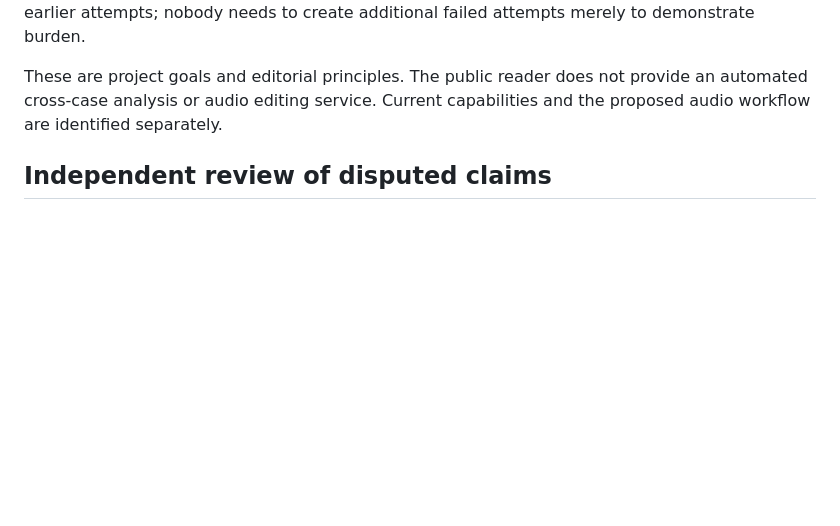
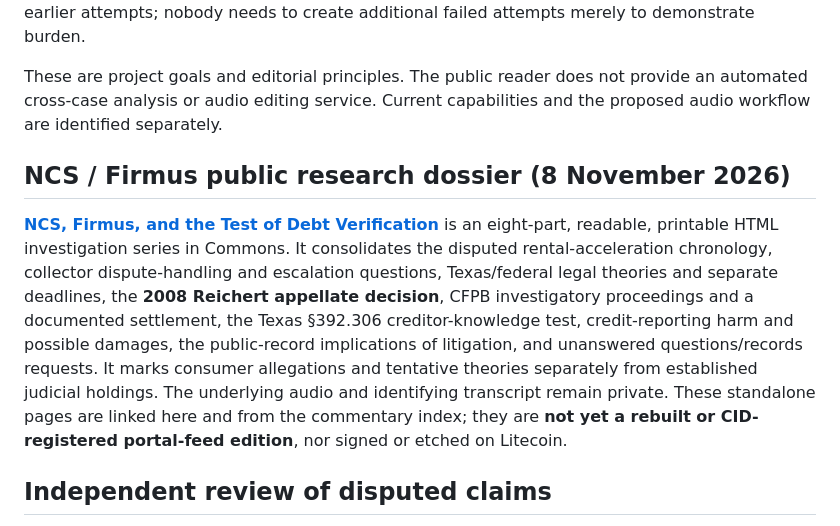
Before and after one commit to johnrigler/commons, a Markdown page: README.md, the part around the change. GitHub-like rendering; blank space fills up the shorter version.

Commit message:
docs(commons): link multi-part NCS Firmus investigation series

```diff
--- a/README.md
+++ b/README.md
@@ -111,6 +111,10 @@ needs to create additional failed attempts merely to demonstrate burden.
 These are project goals and editorial principles. The public reader does not
 provide an automated cross-case analysis or audio editing service. Current
 capabilities and the proposed audio workflow are identified separately.
+
+## NCS / Firmus public research dossier (8 November 2026)
+
+[**NCS, Firmus, and the Test of Debt Verification**](reading/ncs-collection/index.html) is an eight-part, readable, printable HTML investigation series in Commons. It consolidates the disputed rental-acceleration chronology, collector dispute-handling and escalation questions, Texas/federal legal theories and separate deadlines, the **2008 Reichert appellate decision**, CFPB investigatory proceedings and a documented settlement, the Texas §392.306 creditor-knowledge test, credit-reporting harm and possible damages, the public-record implications of litigation, and unanswered questions/records requests. It marks consumer allegations and tentative theories separately from established judicial holdings. The underlying audio and identifying transcript remain private. These standalone pages are linked here and from the commentary index; they are **not yet a rebuilt or CID-registered portal-feed edition**, nor signed or etched on Litecoin.
 
 ## Independent review of disputed claims
 
```
